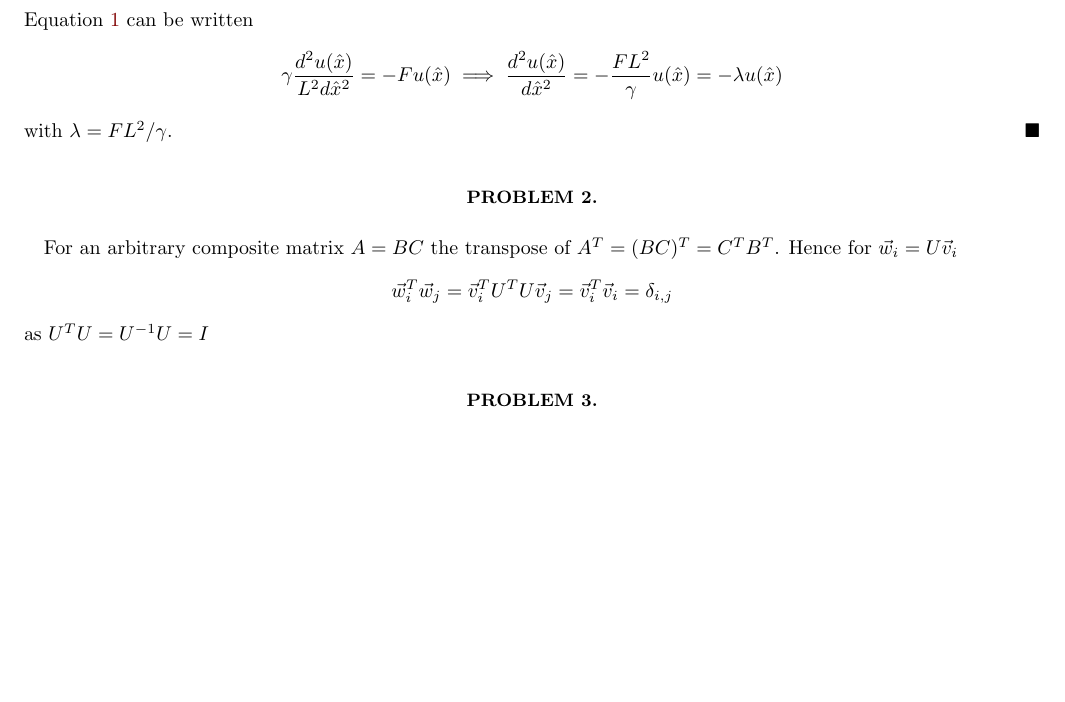
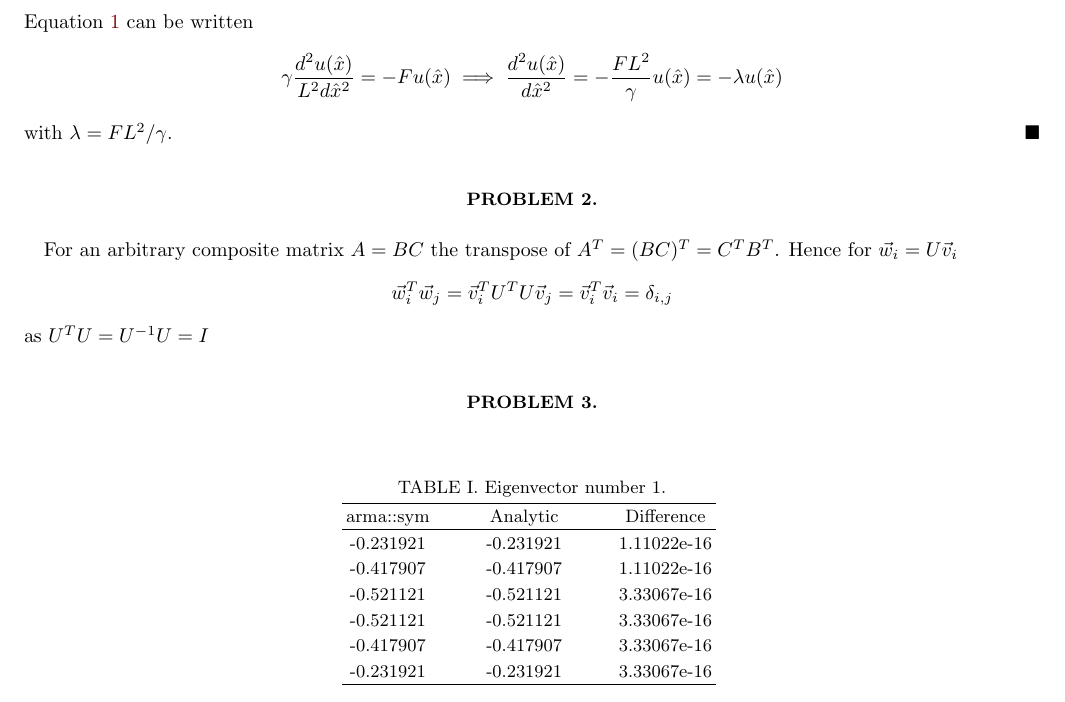
Before and after one commit to Jonaproitz/H21_Project_2_3150, a LaTeX paper (LaTeX/project_2.tex): part of the page, cut so that both start at the same text, the shorter picture padded with empty space. Compiled offline with pdfLaTeX; a LaTeX package or settings file that is missing is left out.

Commit message:
Add table for comparison of first eigenvector

```diff
--- a/LaTeX/project_2.tex
+++ b/LaTeX/project_2.tex
@@ -123,7 +123,23 @@
 
 
 \section*{Problem 3.}
-
+\begin{table}[ht!]
+    \centering
+    \caption{Eigenvector number 1.}
+    \begin{tabular}{c@{\hspace{1cm}} c@{\hspace{1cm}} c}
+        \hline
+        arma::sym & Analytic & Difference \\
+        \hline
+        -0.231921 & -0.231921 & 1.11022e-16\\
+        -0.417907 & -0.417907 &1.11022e-16\\
+        -0.521121 & -0.521121 & 3.33067e-16\\
+        -0.521121 & -0.521121 & 3.33067e-16\\
+        -0.417907 & -0.417907 & 3.33067e-16\\
+        -0.231921 & -0.231921 & 3.33067e-16\\
+        \hline
+    \end{tabular}
+    \label{P3 eigenvec 1}
+\end{table}
 
 
 \end{document}
```
Also changed, not shown: LaTeX/project_2.pdf.
